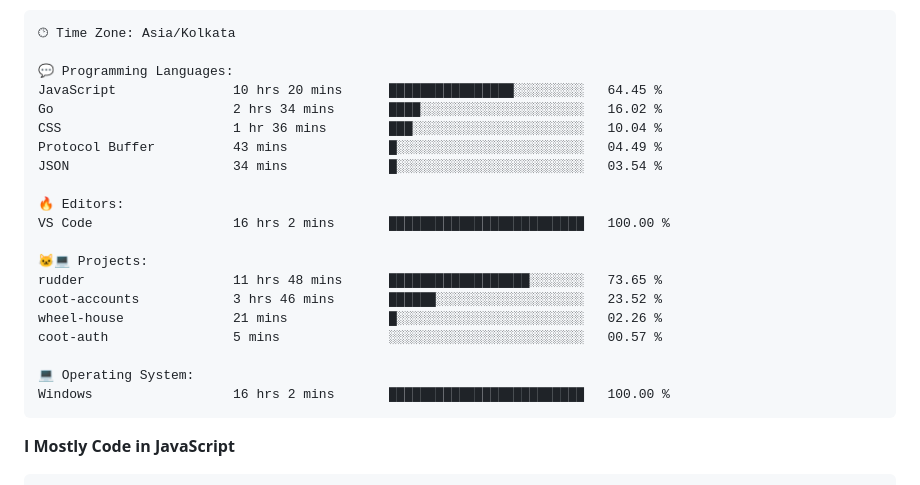
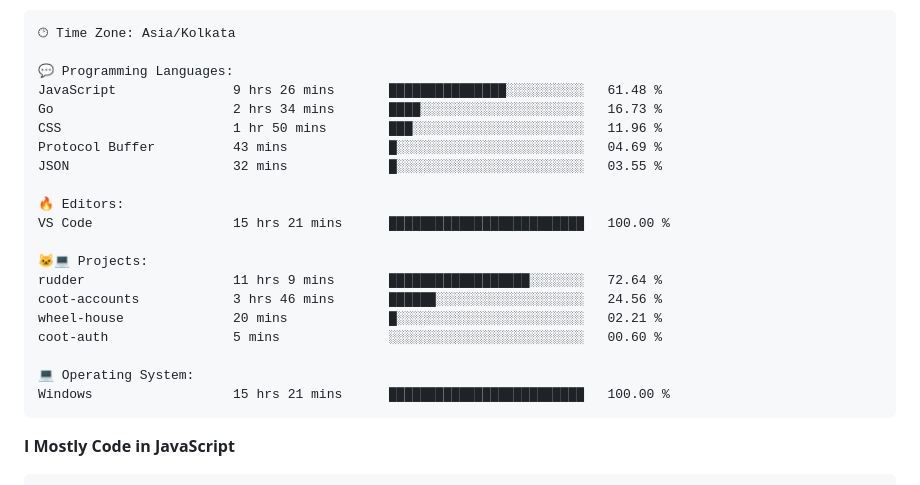
Before and after one commit to PiyushMishra318/piyushmishra318, a Markdown page: README.md, the part around one of its changes. Rendered like a GitHub page.

Commit message:
Updated with Dev Metrics

````diff
--- a/README.md
+++ b/README.md
@@ -83,23 +83,23 @@ Sunday                   522 commits         █░░░░░░░░░░
 🕑︎ Time Zone: Asia/Kolkata
 
 💬 Programming Languages:
-JavaScript               10 hrs 20 mins      ████████████████░░░░░░░░░   64.45 %
-Go                       2 hrs 34 mins       ████░░░░░░░░░░░░░░░░░░░░░   16.02 %
-CSS                      1 hr 36 mins        ███░░░░░░░░░░░░░░░░░░░░░░   10.04 %
-Protocol Buffer          43 mins             █░░░░░░░░░░░░░░░░░░░░░░░░   04.49 %
-JSON                     34 mins             █░░░░░░░░░░░░░░░░░░░░░░░░   03.54 %
+JavaScript               9 hrs 26 mins       ███████████████░░░░░░░░░░   61.48 %
+Go                       2 hrs 34 mins       ████░░░░░░░░░░░░░░░░░░░░░   16.73 %
+CSS                      1 hr 50 mins        ███░░░░░░░░░░░░░░░░░░░░░░   11.96 %
+Protocol Buffer          43 mins             █░░░░░░░░░░░░░░░░░░░░░░░░   04.69 %
+JSON                     32 mins             █░░░░░░░░░░░░░░░░░░░░░░░░   03.55 %
 
 🔥 Editors:
-VS Code                  16 hrs 2 mins       █████████████████████████   100.00 %
+VS Code                  15 hrs 21 mins      █████████████████████████   100.00 %
 
 🐱‍💻 Projects:
-rudder                   11 hrs 48 mins      ██████████████████░░░░░░░   73.65 %
-coot-accounts            3 hrs 46 mins       ██████░░░░░░░░░░░░░░░░░░░   23.52 %
-wheel-house              21 mins             █░░░░░░░░░░░░░░░░░░░░░░░░   02.26 %
-coot-auth                5 mins              ░░░░░░░░░░░░░░░░░░░░░░░░░   00.57 %
+rudder                   11 hrs 9 mins       ██████████████████░░░░░░░   72.64 %
+coot-accounts            3 hrs 46 mins       ██████░░░░░░░░░░░░░░░░░░░   24.56 %
+wheel-house              20 mins             █░░░░░░░░░░░░░░░░░░░░░░░░   02.21 %
+coot-auth                5 mins              ░░░░░░░░░░░░░░░░░░░░░░░░░   00.60 %
 
 💻 Operating System:
-Windows                  16 hrs 2 mins       █████████████████████████   100.00 %
+Windows                  15 hrs 21 mins      █████████████████████████   100.00 %
 ```
 
 **I Mostly Code in JavaScript**
````
Also changed, not shown: other parts of README.md (+2 -2 lines).
